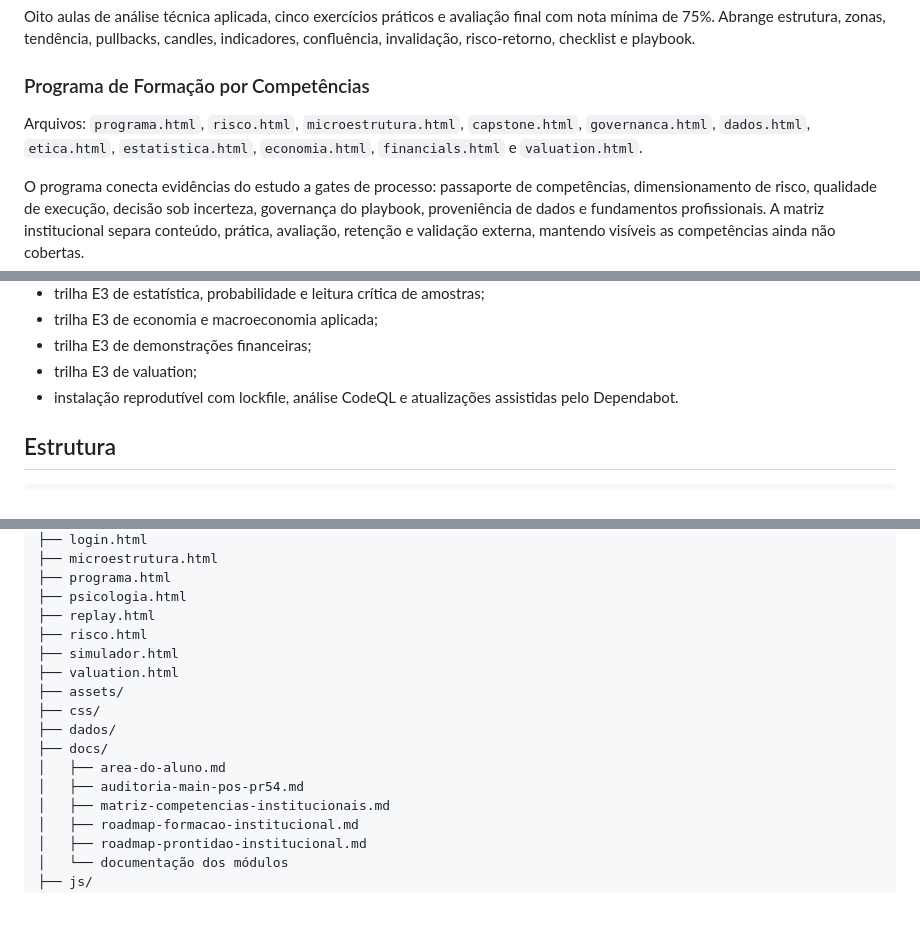
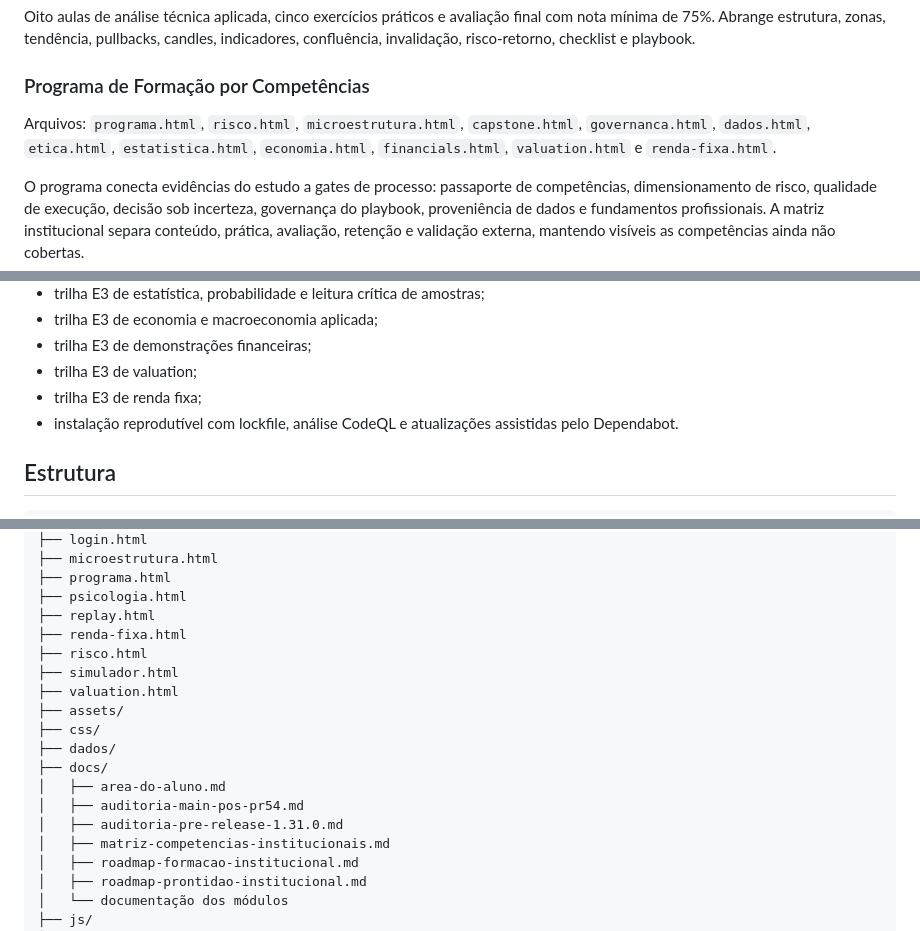
Before and after one commit to detritoscosmico/suzy-command-center, a Markdown page: README.md, 3 parts joined by grey strips. Rendered like a GitHub page; blank space fills up the shorter version.

```diff
--- a/README.md
+++ b/README.md
@@ -81,7 +81,7 @@ Oito aulas de análise técnica aplicada, cinco exercícios práticos e avaliaç
 
 ### Programa de Formação por Competências
 
-Arquivos: `programa.html`, `risco.html`, `microestrutura.html`, `capstone.html`, `governanca.html`, `dados.html`, `etica.html`, `estatistica.html`, `economia.html`, `financials.html` e `valuation.html`.
+Arquivos: `programa.html`, `risco.html`, `microestrutura.html`, `capstone.html`, `governanca.html`, `dados.html`, `etica.html`, `estatistica.html`, `economia.html`, `financials.html`, `valuation.html` e `renda-fixa.html`.
 
 O programa conecta evidências do estudo a gates de processo: passaporte de competências, dimensionamento de risco, qualidade de execução, decisão sob incerteza, governança do playbook, proveniência de dados e fundamentos profissionais. A matriz institucional separa conteúdo, prática, avaliação, retenção e validação externa, mantendo visíveis as competências ainda não cobertas.
 
@@ -310,6 +329,7 @@ Quando o SQLite antigo contém somente registros ativos e eles coincidem com o n
 - trilha E3 de economia e macroeconomia aplicada;
 - trilha E3 de demonstrações financeiras;
 - trilha E3 de valuation;
+- trilha E3 de renda fixa;
 - instalação reprodutível com lockfile, análise CodeQL e atualizações assistidas pelo Dependabot.
 
 ## Estrutura
@@ -339,6 +359,7 @@ suzy-command-center/
 ├── programa.html
 ├── psicologia.html
 ├── replay.html
+├── renda-fixa.html
 ├── risco.html
 ├── simulador.html
 ├── valuation.html
@@ -348,6 +369,7 @@ suzy-command-center/
 ├── docs/
 │   ├── area-do-aluno.md
 │   ├── auditoria-main-pos-pr54.md
+│   ├── auditoria-pre-release-1.31.0.md
 │   ├── matriz-competencias-institucionais.md
 │   ├── roadmap-formacao-institucional.md
 │   ├── roadmap-prontidao-institucional.md
```
Also changed, not shown: other parts of README.md (+25 -10 lines).
